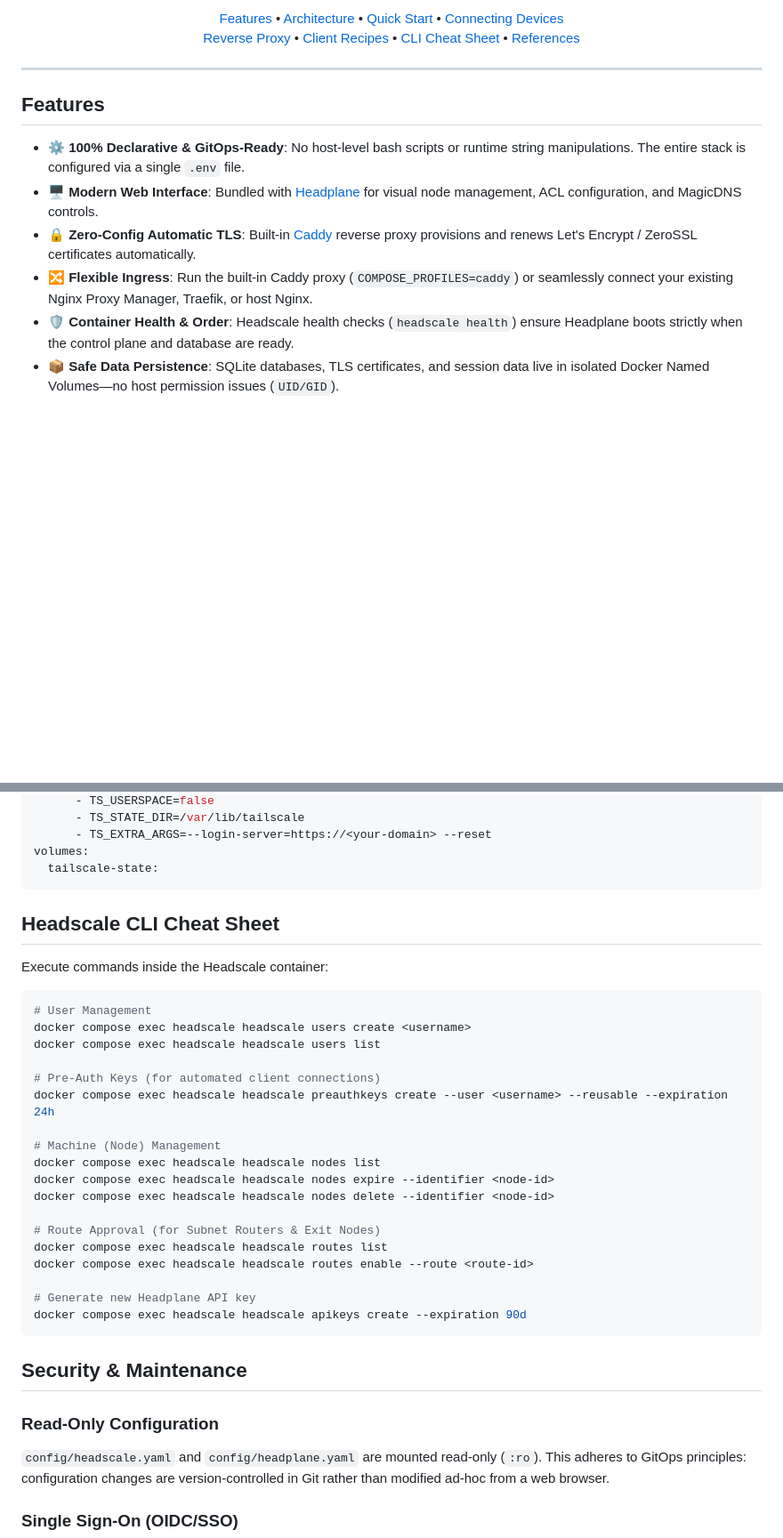
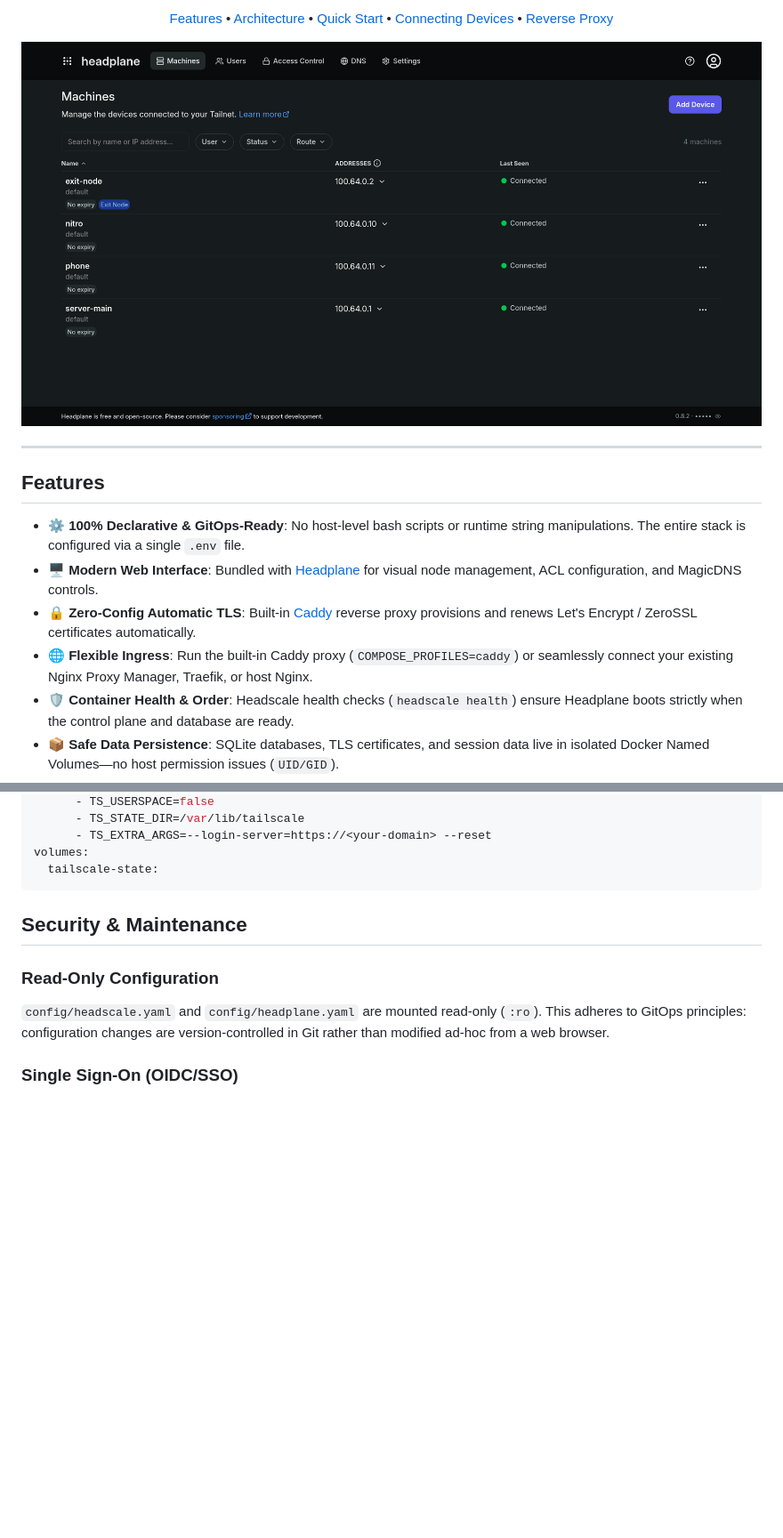
Before and after one commit to mikhailde/headscale-stack, a Markdown page: README.md, 2 parts joined by grey strips. Shown at 89% size. GitHub-like rendering; pictures changed too: .github/assets/dashboard.png (added); folded sections open; blank space fills up the shorter version.

````diff
--- a/README.md
+++ b/README.md
@@ -14,6 +12,9 @@
 
-[Features](#features) • [Architecture](#architecture) • [Quick Start](#quick-start) • [Connecting Devices](#connecting-devices)
-[Reverse Proxy](#reverse-proxy-options) • [Client Recipes](#client-deployment-recipes) • [CLI Cheat Sheet](#headscale-cli-cheat-sheet) • [References](#references--acknowledgements)
+<br>
+
+[Features](#features) • [Architecture](#architecture) • [Quick Start](#quick-start) • [Connecting Devices](#connecting-devices) • [Reverse Proxy](#reverse-proxy-options)
+
+<img src=".github/assets/dashboard.png" alt="Headplane Web UI Dashboard" width="100%" />
 
 </div>
 
@@ -24,7 +25,7 @@
 - ⚙️ **100% Declarative & GitOps-Ready**: No host-level bash scripts or runtime string manipulations. The entire stack is configured via a single `.env` file.
 - 🖥️ **Modern Web Interface**: Bundled with [Headplane](https://github.com/tale/headplane) for visual node management, ACL configuration, and MagicDNS controls.
 - 🔒 **Zero-Config Automatic TLS**: Built-in [Caddy](https://caddyserver.com/) reverse proxy provisions and renews Let's Encrypt / ZeroSSL certificates automatically.
-- 🔀 **Flexible Ingress**: Run the built-in Caddy proxy (`COMPOSE_PROFILES=caddy`) or seamlessly connect your existing Nginx Proxy Manager, Traefik, or host Nginx.
+- 🌐 **Flexible Ingress**: Run the built-in Caddy proxy (`COMPOSE_PROFILES=caddy`) or seamlessly connect your existing Nginx Proxy Manager, Traefik, or host Nginx.
 - 🛡️ **Container Health & Order**: Headscale health checks (`headscale health`) ensure Headplane boots strictly when the control plane and database are ready.
 - 📦 **Safe Data Persistence**: SQLite databases, TLS certificates, and session data live in isolated Docker Named Volumes—no host permission issues (`UID/GID`).
 - ⚡ **Tailscale Compliant**: Implements real client IP forwarding (`True-Client-IP`), WebSocket streaming, and mobile captive portal detection (`/generate_204`).
@@ -238,31 +240,7 @@ services:
 volumes:
   tailscale-state:
 ```
-
-## Headscale CLI Cheat Sheet
-
-Execute commands inside the Headscale container:
-
-```bash
-# User Management
-docker compose exec headscale headscale users create <username>
-docker compose exec headscale headscale users list
-
-# Pre-Auth Keys (for automated client connections)
-docker compose exec headscale headscale preauthkeys create --user <username> --reusable --expiration 24h
-
-# Machine (Node) Management
-docker compose exec headscale headscale nodes list
-docker compose exec headscale headscale nodes expire --identifier <node-id>
-docker compose exec headscale headscale nodes delete --identifier <node-id>
-
-# Route Approval (for Subnet Routers & Exit Nodes)
-docker compose exec headscale headscale routes list
-docker compose exec headscale headscale routes enable --route <route-id>
-
-# Generate new Headplane API key
-docker compose exec headscale headscale apikeys create --expiration 90d
-```
+</details>
 
 ## Security & Maintenance
 
````
Also changed, not shown: other parts of README.md (+33 -30 lines).
